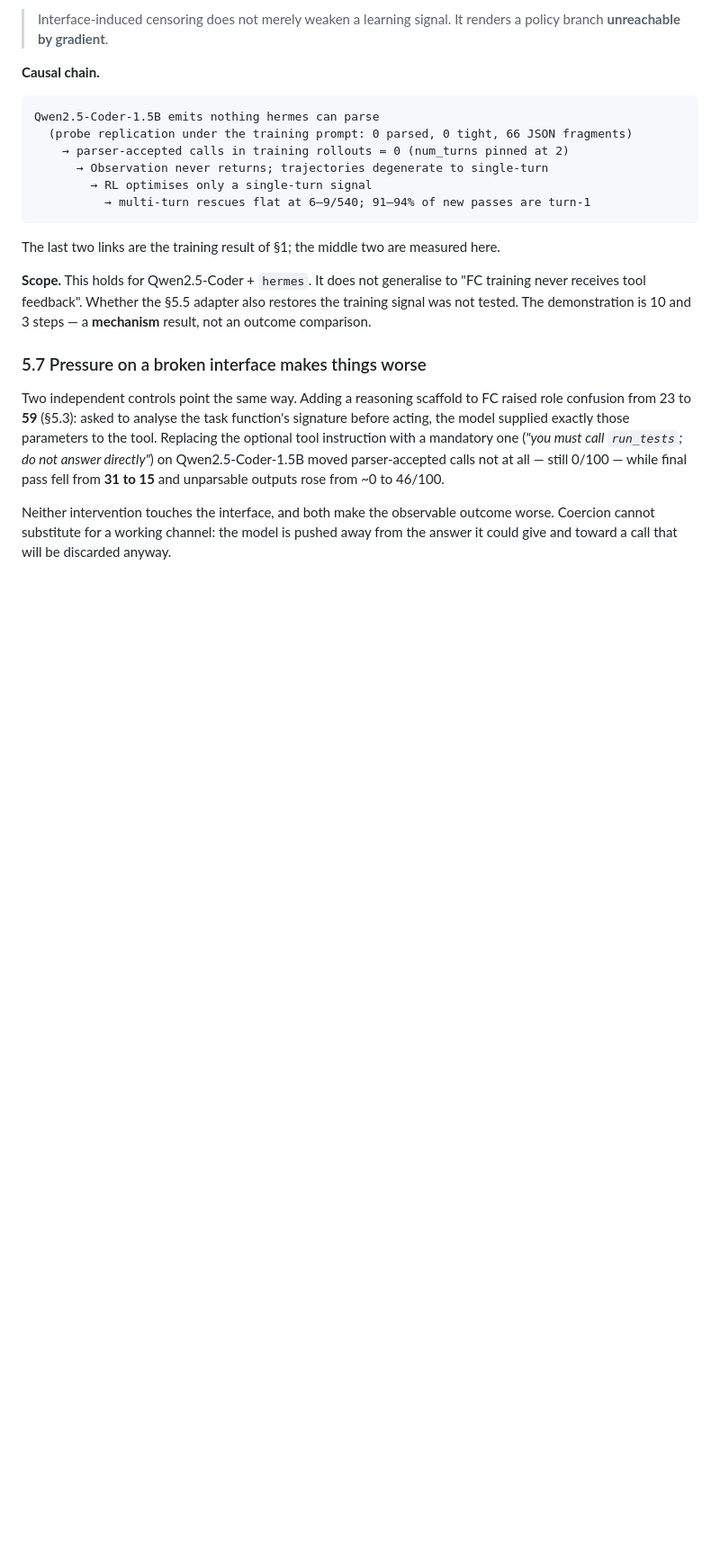
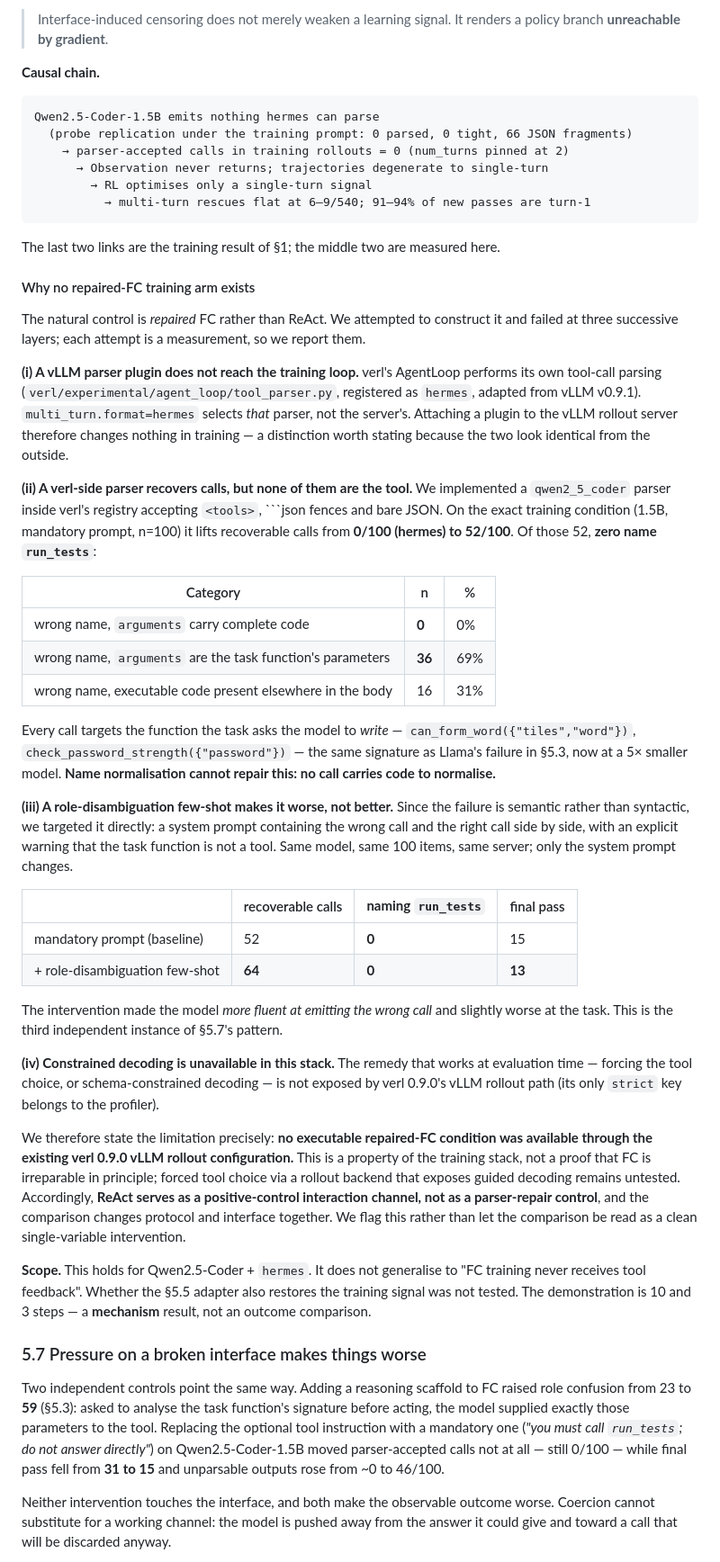
Before and after one commit to nebula-1999/Interface-Induced-Trajectory-Censoring, a Markdown page: writeup/paper_draft.md, the part around the change. Shown at 90% size. GitHub-like rendering; blank space fills up the shorter version.

Commit message:
§5.6 补入 repaired-FC 构造失败的三层实测
(i)  vLLM parser 插件不在 verl 训练链路（AgentLoop 自带 parser）
(ii) 自写 verl parser 0→52 可解析，但 0/52 叫对工具名；
     36 条 args 是任务函数形参、16 条正文另有代码、0 条 args 带代码
(iii) 角色消歧 few-shot：52→64 但仍 0 条正确，通过率 15→13
(iv) verl 0.9.0 rollout 路径不提供受约束解码

结论措辞按审稿意见收紧为'现有训练栈下无可执行的 repaired-FC 条件'，
并明示 ReAct 是阳性对照通道而非 parser 修复对照

````diff
--- a/writeup/paper_draft.md
+++ b/writeup/paper_draft.md
@@ -560,6 +560,58 @@ Qwen2.5-Coder-1.5B emits nothing hermes can parse
 
 The last two links are the training result of §1; the middle two are measured here.
 
+#### Why no repaired-FC training arm exists
+
+The natural control is *repaired* FC rather than ReAct. We attempted to construct it and
+failed at three successive layers; each attempt is a measurement, so we report them.
+
+**(i) A vLLM parser plugin does not reach the training loop.** verl's AgentLoop performs its
+own tool-call parsing (`verl/experimental/agent_loop/tool_parser.py`, registered as
+`hermes`, adapted from vLLM v0.9.1). `multi_turn.format=hermes` selects *that* parser, not
+the server's. Attaching a plugin to the vLLM rollout server therefore changes nothing in
+training — a distinction worth stating because the two look identical from the outside.
+
+**(ii) A verl-side parser recovers calls, but none of them are the tool.** We implemented a
+`qwen2_5_coder` parser inside verl's registry accepting `<tools>`, ```json fences and bare
+JSON. On the exact training condition (1.5B, mandatory prompt, n=100) it lifts recoverable
+calls from **0/100 (hermes) to 52/100**. Of those 52, **zero name `run_tests`**:
+
+| Category | n | % |
+|---|---|---|
+| wrong name, `arguments` carry complete code | **0** | 0% |
+| wrong name, `arguments` are the task function's parameters | **36** | 69% |
+| wrong name, executable code present elsewhere in the body | 16 | 31% |
+
+Every call targets the function the task asks the model to *write* —
+`can_form_word({"tiles","word"})`, `check_password_strength({"password"})` — the same
+signature as Llama's failure in §5.3, now at a 5× smaller model. **Name normalisation
+cannot repair this: no call carries code to normalise.**
+
+**(iii) A role-disambiguation few-shot makes it worse, not better.** Since the failure is
+semantic rather than syntactic, we targeted it directly: a system prompt containing the
+wrong call and the right call side by side, with an explicit warning that the task function
+is not a tool. Same model, same 100 items, same server; only the system prompt changes.
+
+| | recoverable calls | **naming `run_tests`** | final pass |
+|---|---|---|---|
+| mandatory prompt (baseline) | 52 | **0** | 15 |
+| + role-disambiguation few-shot | **64** | **0** | **13** |
+
+The intervention made the model *more fluent at emitting the wrong call* and slightly worse
+at the task. This is the third independent instance of §5.7's pattern.
+
+**(iv) Constrained decoding is unavailable in this stack.** The remedy that works at
+evaluation time — forcing the tool choice, or schema-constrained decoding — is not exposed
+by verl 0.9.0's vLLM rollout path (its only `strict` key belongs to the profiler).
+
+We therefore state the limitation precisely: **no executable repaired-FC condition was
+available through the existing verl 0.9.0 vLLM rollout configuration.** This is a property
+of the training stack, not a proof that FC is irreparable in principle; forced tool choice
+via a rollout backend that exposes guided decoding remains untested. Accordingly, **ReAct
+serves as a positive-control interaction channel, not as a parser-repair control**, and the
+comparison changes protocol and interface together. We flag this rather than let the
+comparison be read as a clean single-variable intervention.
+
 **Scope.** This holds for Qwen2.5-Coder + `hermes`. It does not generalise to "FC training
 never receives tool feedback". Whether the §5.5 adapter also restores the training signal
 was not tested. The demonstration is 10 and 3 steps — a **mechanism** result, not an
````
